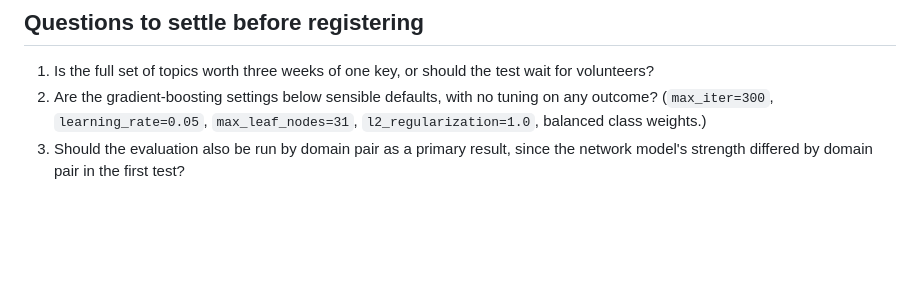
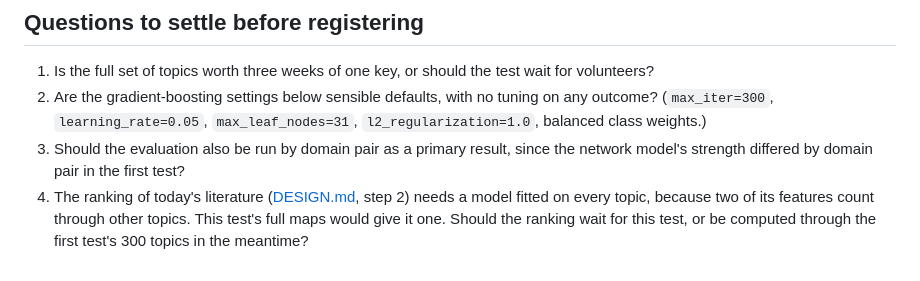
Before and after one commit to nicolas-maman/undiscovered, a Markdown page: research/STUDY-2-DRAFT.md, the part around the change. GitHub-like rendering; blank space fills up the shorter version.

Commit message:
Link the ranking's open question to the second test

```diff
--- a/research/STUDY-2-DRAFT.md
+++ b/research/STUDY-2-DRAFT.md
@@ -73,3 +73,8 @@ registered plan will say so and will not change its size after seeing data.
 3. Should the evaluation also be run by domain pair as a primary result,
    since the network model's strength differed by domain pair in the first
    test?
+4. The ranking of today's literature ([DESIGN.md](../DESIGN.md), step 2)
+   needs a model fitted on every topic, because two of its features count
+   through other topics. This test's full maps would give it one. Should
+   the ranking wait for this test, or be computed through the first test's
+   300 topics in the meantime?
```
Also changed, not shown: DESIGN.md (+3 -1 lines).
